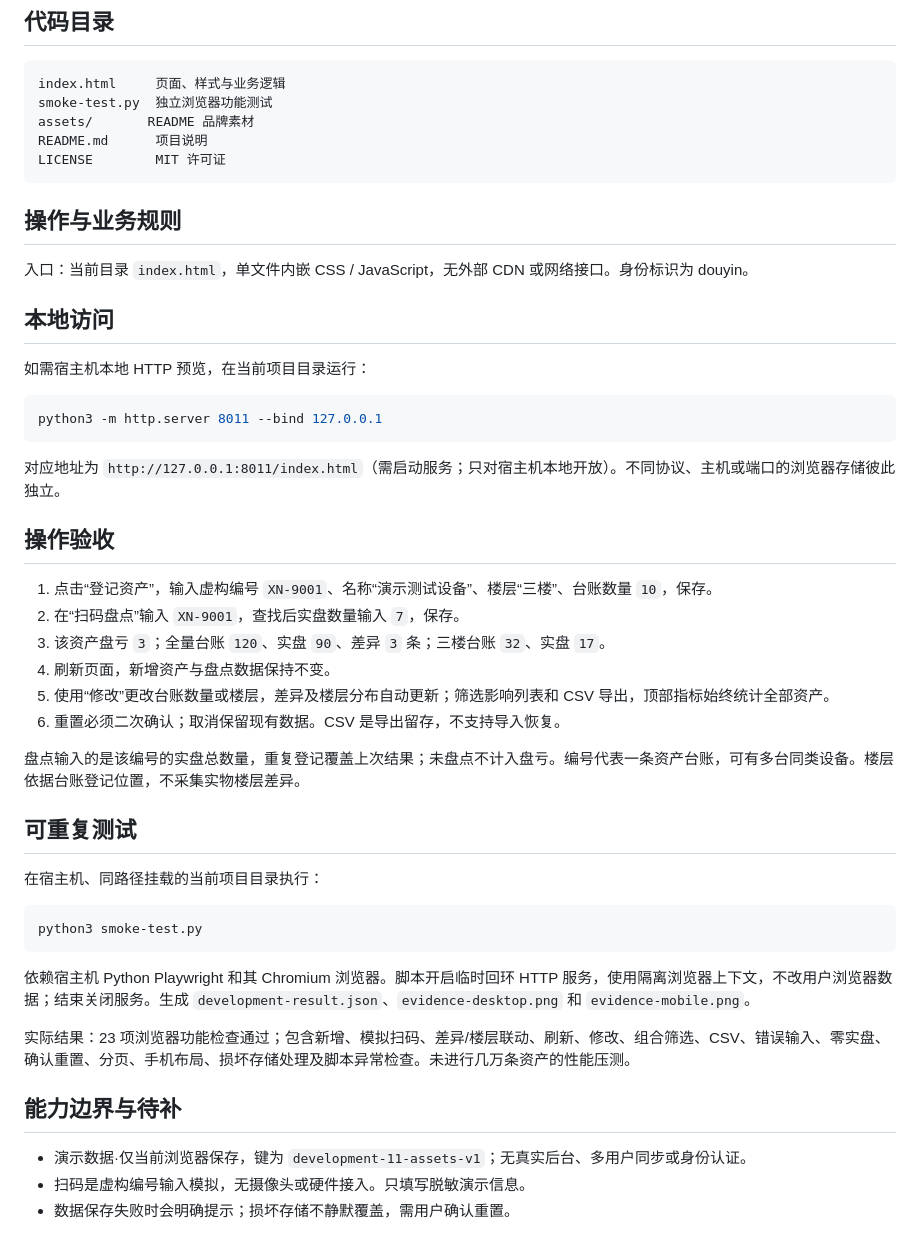
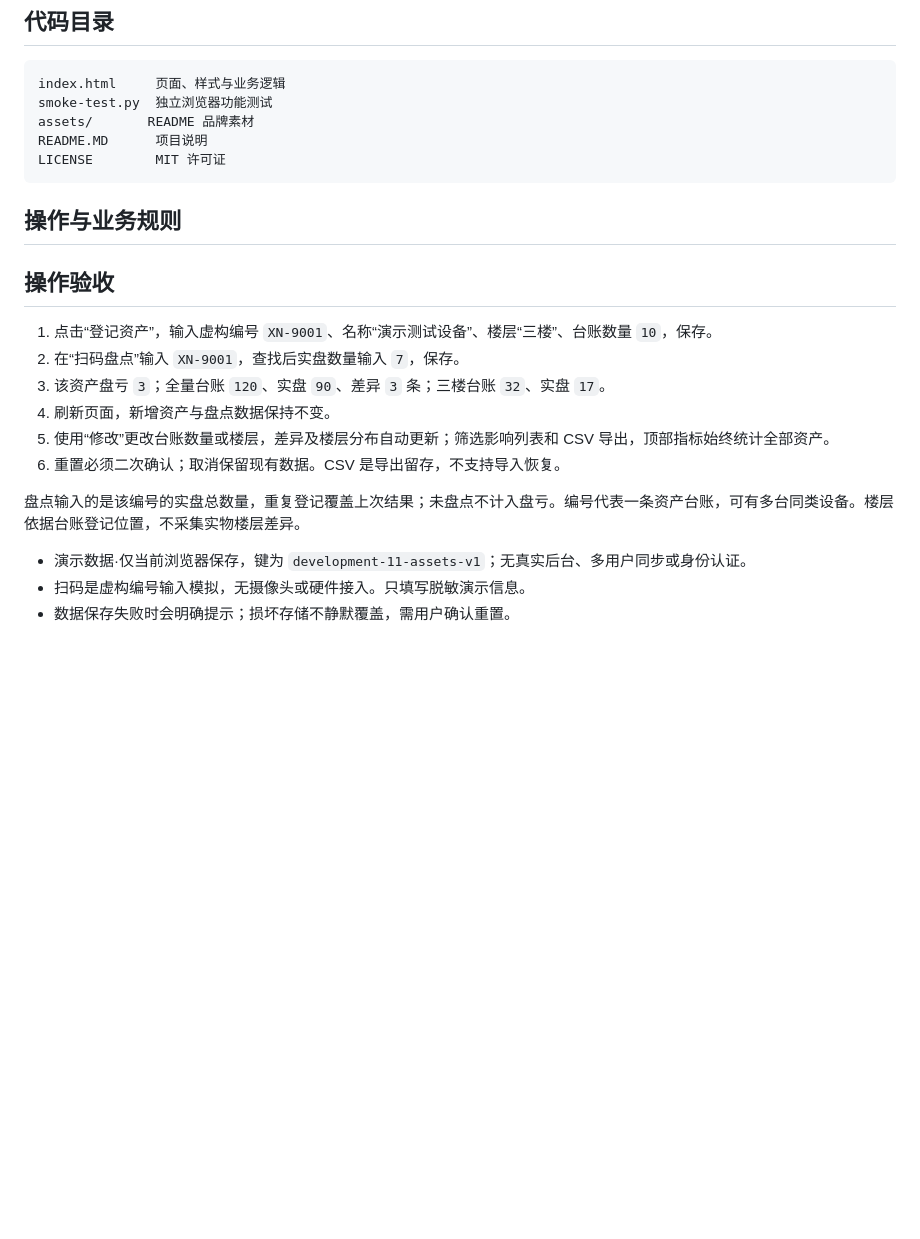
Before and after one commit to fn199544123/cockpit-fde-11-asset-inventory, a Markdown page: README.MD, the part around one of its changes. GitHub-like rendering; blank space fills up the shorter version.

````diff
--- a/README.md
+++ b/README.MD
@@ -67,25 +53,11 @@ python3 -m http.server 8000 --bind 127.0.0.1
 index.html     页面、样式与业务逻辑
 smoke-test.py  独立浏览器功能测试
 assets/       README 品牌素材
-README.md      项目说明
+README.MD      项目说明
 LICENSE        MIT 许可证
 ```
 
 ## 操作与业务规则
-
-
-入口：当前目录 `index.html`，单文件内嵌 CSS / JavaScript，无外部 CDN 或网络接口。身份标识为 douyin。
-
-## 本地访问
-
-
-如需宿主机本地 HTTP 预览，在当前项目目录运行：
-
-```bash
-python3 -m http.server 8011 --bind 127.0.0.1
-```
-
-对应地址为 `http://127.0.0.1:8011/index.html`（需启动服务；只对宿主机本地开放）。不同协议、主机或端口的浏览器存储彼此独立。
 
 ## 操作验收
 
@@ -98,19 +70,6 @@ python3 -m http.server 8011 --bind 127.0.0.1
 
 盘点输入的是该编号的实盘总数量，重复登记覆盖上次结果；未盘点不计入盘亏。编号代表一条资产台账，可有多台同类设备。楼层依据台账登记位置，不采集实物楼层差异。
 
-## 可重复测试
-
-在宿主机、同路径挂载的当前项目目录执行：
-
-```bash
-python3 smoke-test.py
-```
-
-依赖宿主机 Python Playwright 和其 Chromium 浏览器。脚本开启临时回环 HTTP 服务，使用隔离浏览器上下文，不改用户浏览器数据；结束关闭服务。生成 `development-result.json`、`evidence-desktop.png` 和 `evidence-mobile.png`。
-
-实际结果：23 项浏览器功能检查通过；包含新增、模拟扫码、差异/楼层联动、刷新、修改、组合筛选、CSV、错误输入、零实盘、确认重置、分页、手机布局、损坏存储处理及脚本异常检查。未进行几万条资产的性能压测。
-
-## 能力边界与待补
 
 - 演示数据·仅当前浏览器保存，键为 `development-11-assets-v1`；无真实后台、多用户同步或身份认证。
 - 扫码是虚构编号输入模拟，无摄像头或硬件接入。只填写脱敏演示信息。
````
Also changed, not shown: other parts of README.MD (+13 -27 lines), assets/douyin-qr.png (added), 1 other file.
